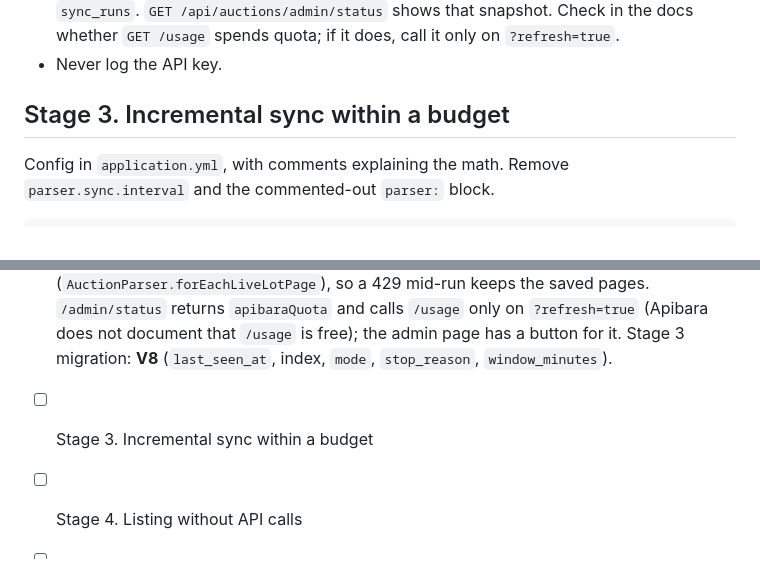
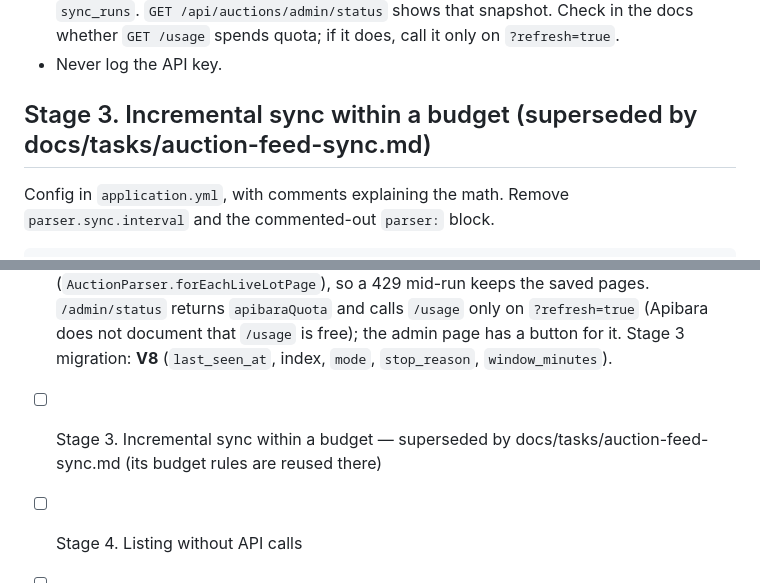
Before and after one commit to alehpazniak/carmarket, a Markdown page: docs/tasks/auction-lots-sync.md, 2 parts joined by grey strips. GitHub-like rendering.

```diff
--- a/docs/tasks/auction-lots-sync.md
+++ b/docs/tasks/auction-lots-sync.md
@@ -55,7 +55,7 @@ Important: with the current 1 h interval, any non-empty `apibara.targets` spends
 - Keep the latest quota snapshot in memory (`ApibaraQuotaTracker`) and persist it in `sync_runs`. `GET /api/auctions/admin/status` shows that snapshot. Check in the docs whether `GET /usage` spends quota; if it does, call it only on `?refresh=true`.
 - Never log the API key.
 
-## Stage 3. Incremental sync within a budget
+## Stage 3. Incremental sync within a budget (superseded by docs/tasks/auction-feed-sync.md)
 
 Config in `application.yml`, with comments explaining the math. Remove `parser.sync.interval` and the commented-out `parser:` block.
 
@@ -119,7 +119,7 @@ Migration `V6__...` (don't touch V1–V5; `ddl-auto: validate`):
 
 - [x] Stage 1. Bugs in the current sync — upsert @Transactional per page (`AuctionParser.parseLiveLotPages`), `AuctionLotChangedEvent` after commit (`AuctionLotEventPublisher`), `LotContentHash` + full field copy, migration **V6** (unique `(source, lot_number)`, `content_hash`, `auction_date` → TIMESTAMPTZ/`Instant`, V1 `image_url` → `image_urls`), `raw_data` filled + `@JsonIgnore`, per-page = min(config 40, `X-Per-Page-Limit`). Stage 3's migration is therefore **V7**, and only needs `last_seen_at`, the `(status, auction_date)` index and the `sync_runs` columns.
 - [x] Stage 2. Quota-aware client — `ApibaraClient.searchVehiclesPage` (sync only; `ApibaraVehiclesPage` = raw vehicles + `meta` + `ApibaraQuota`; throws `ApibaraQuotaExceededException(retryAfter)` / `ApibaraUnavailableException`), `ApibaraResponse.meta`, `ApibaraQuotaTracker` (in memory, falls back to the last snapshot in `sync_runs`; keeps `retryNotBefore` from the last 429 for stage 3), **V7** adds `api_requests` + `quota_*` to `sync_runs`. The parser now hands pages over as they arrive (`AuctionParser.forEachLiveLotPage`), so a 429 mid-run keeps the saved pages. `/admin/status` returns `apibaraQuota` and calls `/usage` only on `?refresh=true` (Apibara does not document that `/usage` is free); the admin page has a button for it. Stage 3 migration: **V8** (`last_seen_at`, index, `mode`, `stop_reason`, `window_minutes`).
-- [ ] Stage 3. Incremental sync within a budget
+- [ ] Stage 3. Incremental sync within a budget — superseded by docs/tasks/auction-feed-sync.md (its budget rules are reused there)
 - [ ] Stage 4. Listing without API calls
 - [ ] Stage 5. Redis cache for the listing
 - [ ] `CLAUDE.md` updated, list for `../avtovo`
```
Also changed, not shown: docs/tasks/auction-feed-sync.md (added, +229 -0 lines).
